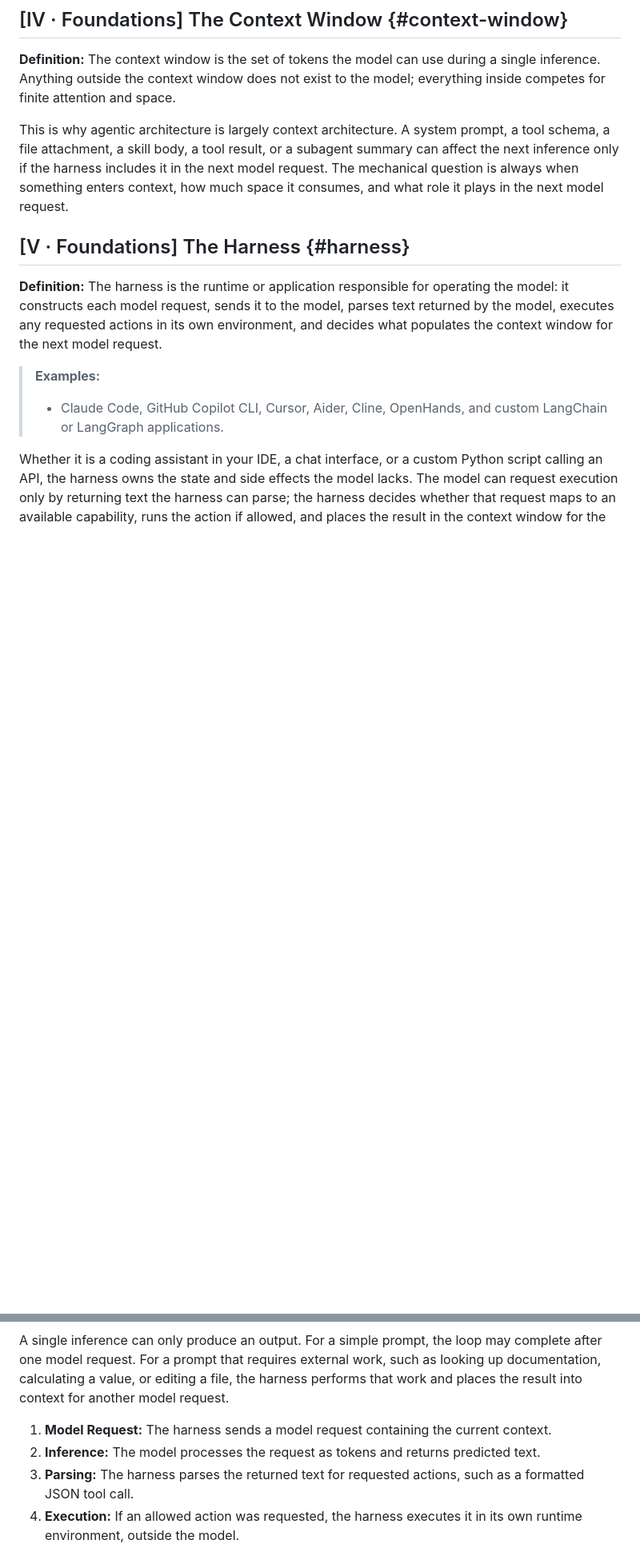
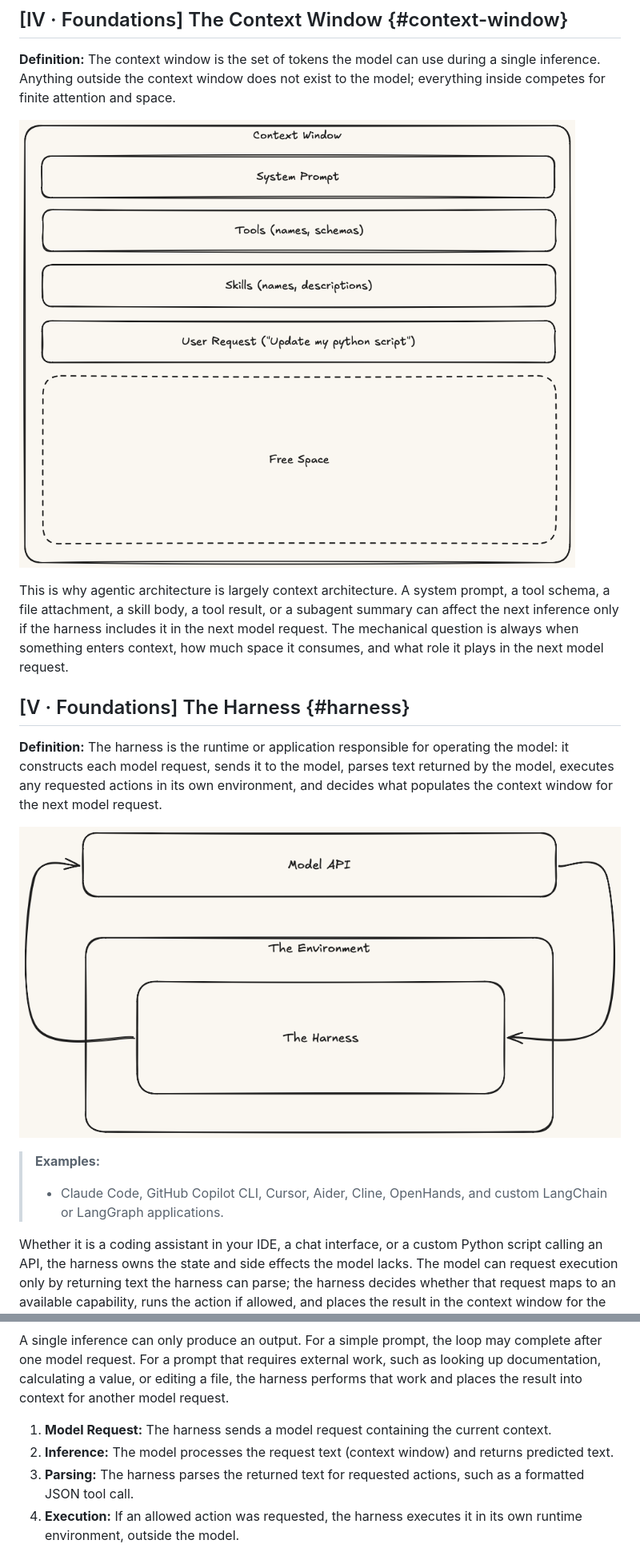
Before and after one commit to djschnei21/DemystifyingAI, a Markdown page: taxonomy.md, 2 parts joined by grey strips. Shown at 80% size. Drawn GitHub-style; pictures changed too: diagrams/contextwindow.png (added), diagrams/harness.png (added); blank space fills up the shorter version.

Commit message:
diagrams

```diff
--- a/taxonomy.md
+++ b/taxonomy.md
@@ -34,11 +36,15 @@ When we say a model *has* a tool, *uses* a skill, or *acts* as an agent, we are
 
 **Definition:** The context window is the set of tokens the model can use during a single inference. Anything outside the context window does not exist to the model; everything inside competes for finite attention and space.
 
+![The context window contains the system prompt, tool schemas, skill descriptions, user request, and remaining free space](diagrams/contextwindow.png)
+
 This is why agentic architecture is largely context architecture. A system prompt, a tool schema, a file attachment, a skill body, a tool result, or a subagent summary can affect the next inference only if the harness includes it in the next model request. The mechanical question is always when something enters context, how much space it consumes, and what role it plays in the next model request.
 
 ## [V · Foundations] The Harness {#harness}
 
 **Definition:** The harness is the runtime or application responsible for operating the model: it constructs each model request, sends it to the model, parses text returned by the model, executes any requested actions in its own environment, and decides what populates the context window for the next model request.
+
+![The harness runs in the environment and mediates requests to and from the model API](diagrams/harness.png)
 
 > **Examples:**
 >
@@ -55,7 +61,7 @@ Every construct in this document is fundamentally a design pattern dictating how
 A single inference can only produce an output. For a simple prompt, the loop may complete after one model request. For a prompt that requires external work, such as looking up documentation, calculating a value, or editing a file, the harness performs that work and places the result into context for another model request.
 
 1. **Model Request:** The harness sends a model request containing the current context.
-2. **Inference:** The model processes the request as tokens and returns predicted text.
+2. **Inference:** The model processes the request text (context window) and returns predicted text.
 3. **Parsing:** The harness parses the returned text for requested actions, such as a formatted JSON tool call.
 4. **Execution:** If an allowed action was requested, the harness executes it in its own runtime environment, outside the model.
 5. **Context Update:** If execution occurred, the harness places the result in the context window for the next model request.
```
Also changed, not shown: other parts of taxonomy.md (+2 -0 lines), diagrams/model.png (added), 1 other file.
